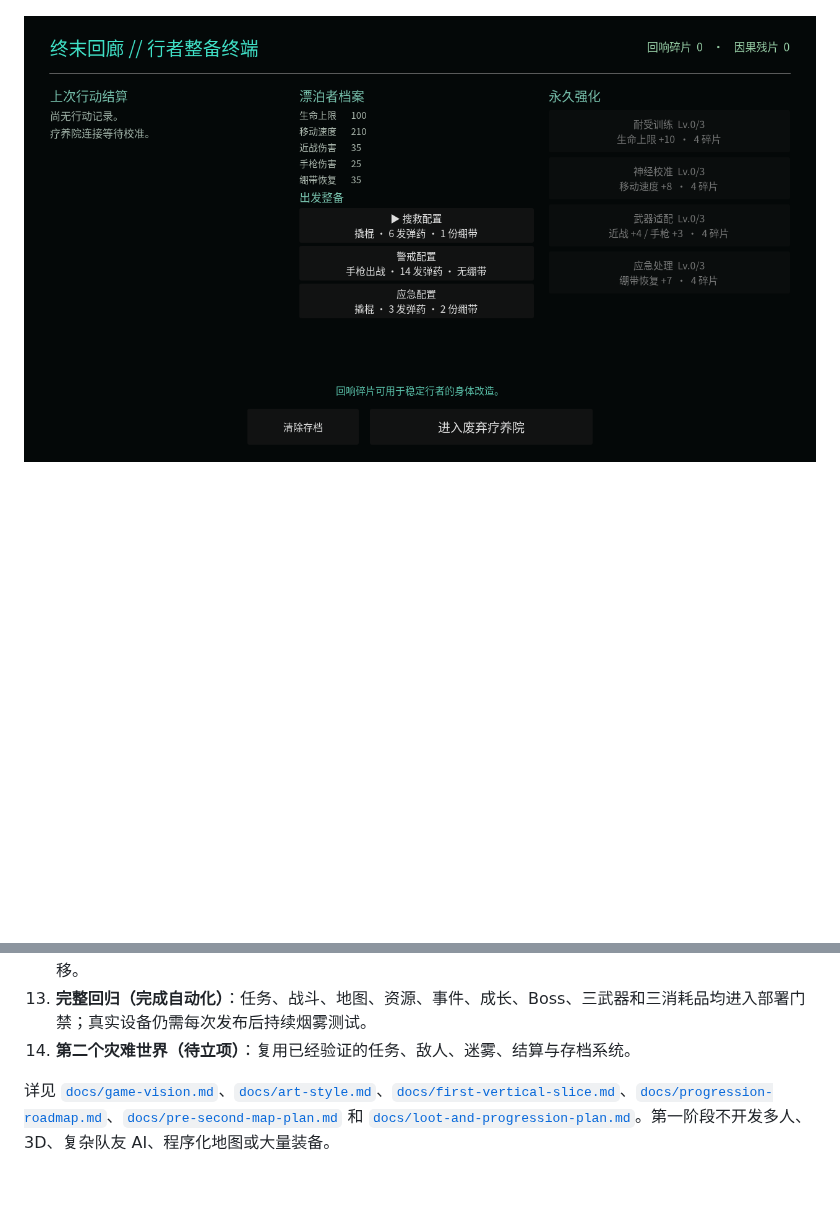
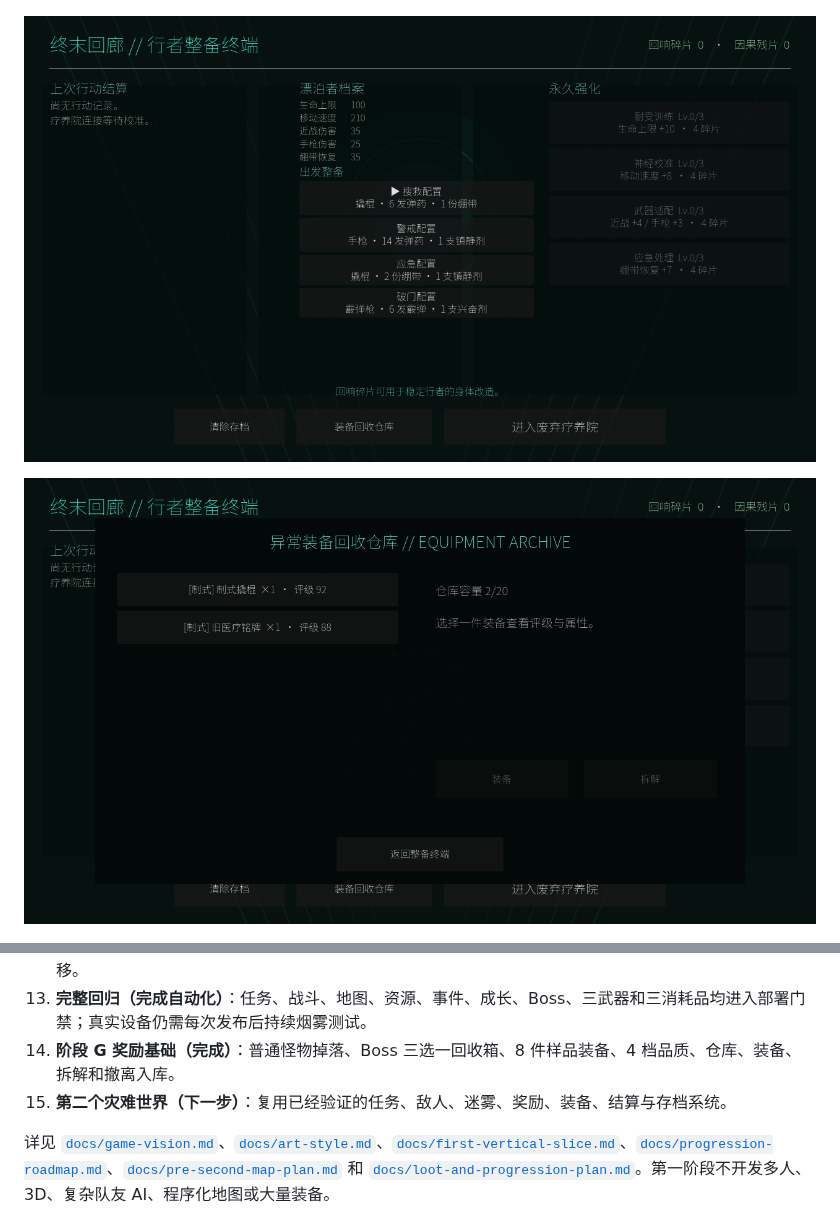
Before and after one commit to ancientboy/Dreadbound, a Markdown page: README.md, 2 parts joined by grey strips. Rendered like a GitHub page; pictures changed too: docs/images/equipment-warehouse.png (added), docs/images/terminal-corridor.png; blank space fills up the shorter version.

Commit message:
Add Stage G loot and equipment systems

```diff
--- a/README.md
+++ b/README.md
@@ -28,6 +28,8 @@
 
 ![终末回廊整备与永久强化界面](docs/images/terminal-corridor.png)
 
+![终末回廊异常装备仓库](docs/images/equipment-warehouse.png)
+
 ![疗养院回响病房风险事件](docs/images/risk-event.png)
 
 ![疗养院完整垂直切片](docs/images/vertical-slice.png)
@@ -47,7 +49,8 @@
 11. **引导与表现（完成）**：首局中文提示、关键任务通知、低成本手电筒、电力环境变化、合成反馈音和统一终端 UI。
 12. **平衡与稳定性（完成首轮）**：敌人分工、移动端安全布局、减少拾取物重绘、WebGL 恢复与 v1→v2 存档迁移。
 13. **完整回归（完成自动化）**：任务、战斗、地图、资源、事件、成长、Boss、三武器和三消耗品均进入部署门禁；真实设备仍需每次发布后持续烟雾测试。
-14. **第二个灾难世界（待立项）**：复用已经验证的任务、敌人、迷雾、结算与存档系统。
+14. **阶段 G 奖励基础（完成）**：普通怪物掉落、Boss 三选一回收箱、8 件样品装备、4 档品质、仓库、装备、拆解和撤离入库。
+15. **第二个灾难世界（下一步）**：复用已经验证的任务、敌人、迷雾、奖励、装备、结算与存档系统。
 
 详见 [`docs/game-vision.md`](docs/game-vision.md)、[`docs/art-style.md`](docs/art-style.md)、[`docs/first-vertical-slice.md`](docs/first-vertical-slice.md)、[`docs/progression-roadmap.md`](docs/progression-roadmap.md)、[`docs/pre-second-map-plan.md`](docs/pre-second-map-plan.md) 和 [`docs/loot-and-progression-plan.md`](docs/loot-and-progression-plan.md)。第一阶段不开发多人、3D、复杂队友 AI、程序化地图或大量装备。
 
```
Also changed, not shown: docs/loot-and-progression-plan.md (+6 -1 lines), 14 other files.
